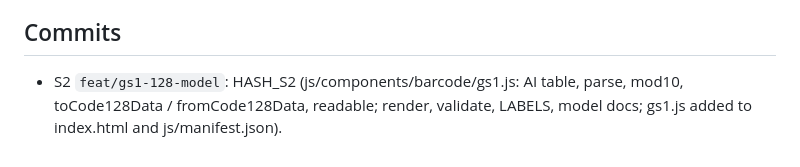
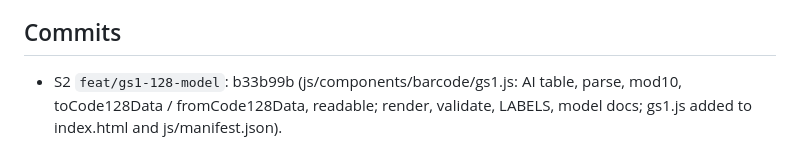
Before and after one commit to danielvl1982/PrintBridge, a Markdown page: odd/tasks/gs1-128.md, the part around the change. GitHub-like rendering.

Commit message:
docs: record the GS1-128 S2 commit

```diff
--- a/odd/tasks/gs1-128.md
+++ b/odd/tasks/gs1-128.md
@@ -93,4 +93,4 @@ Commits per slice are recorded below as they land.
 - ~~GS1-128 sample template?~~ Answered: yes (see Decisions). All open questions are answered; S2 starts with the AI table verified against GS1.
 
 ## Commits
-- S2 `feat/gs1-128-model`: HASH_S2 (js/components/barcode/gs1.js: AI table, parse, mod10, toCode128Data / fromCode128Data, readable; render, validate, LABELS, model docs; gs1.js added to index.html and js/manifest.json).
+- S2 `feat/gs1-128-model`: b33b99b (js/components/barcode/gs1.js: AI table, parse, mod10, toCode128Data / fromCode128Data, readable; render, validate, LABELS, model docs; gs1.js added to index.html and js/manifest.json).
```
